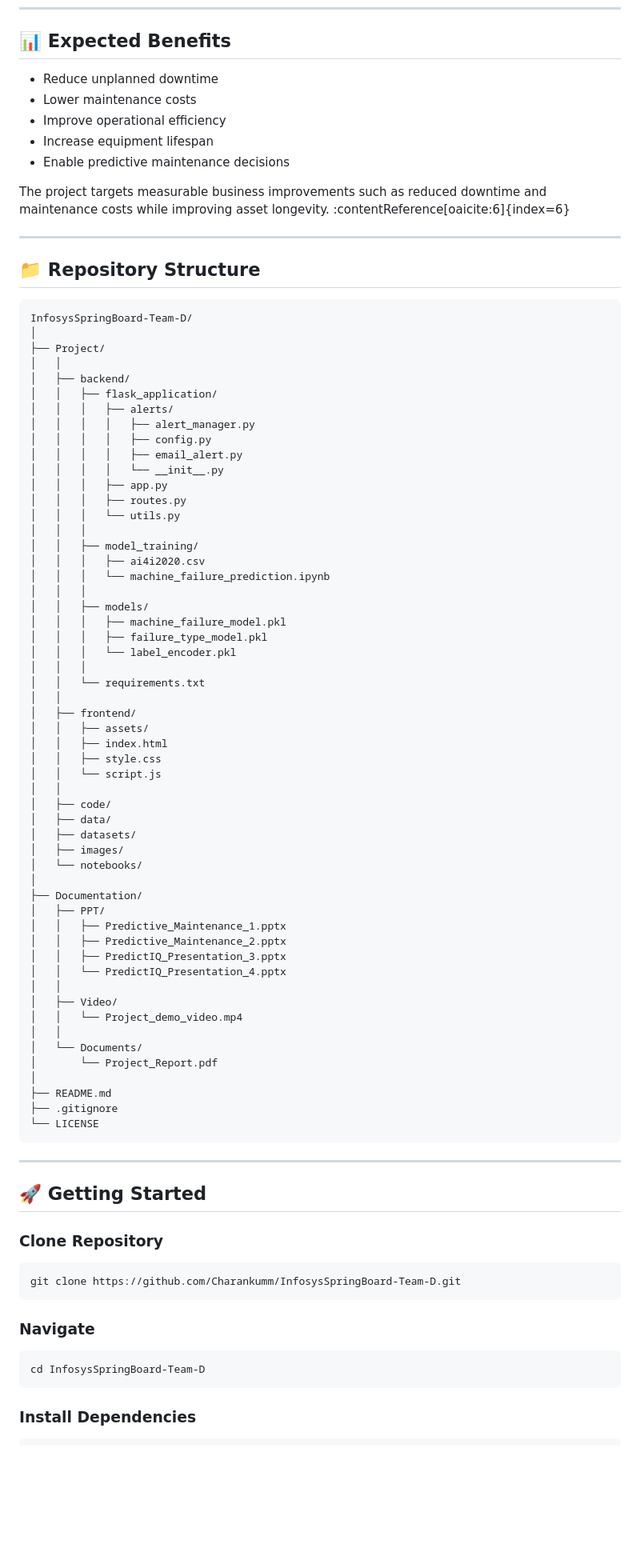
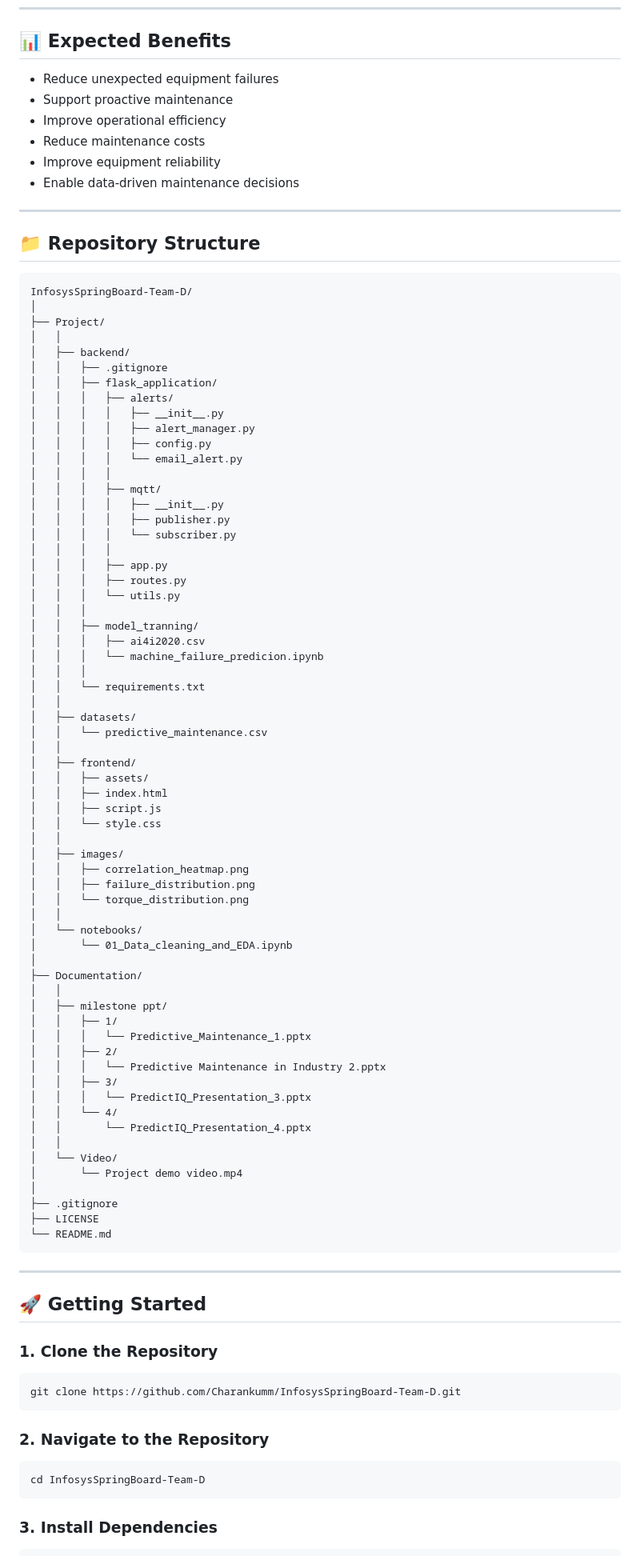
Before and after one commit to Charankumm/InfosysSpringBoard-Team-D, a Markdown page: README.md, the part around one of its changes. Shown at 80% size. GitHub-like rendering; blank space fills up the shorter version.

````diff
--- a/README.md
+++ b/README.md
@@ -156,91 +151,99 @@ The pipeline combines feature engineering, supervised learning, anomaly detectio
 
 ## 📊 Expected Benefits
 
-- Reduce unplanned downtime
-- Lower maintenance costs
-- Improve operational efficiency
-- Increase equipment lifespan
-- Enable predictive maintenance decisions
-
-The project targets measurable business improvements such as reduced downtime and maintenance costs while improving asset longevity. :contentReference[oaicite:6]{index=6}
+* Reduce unexpected equipment failures
+* Support proactive maintenance
+* Improve operational efficiency
+* Reduce maintenance costs
+* Improve equipment reliability
+* Enable data-driven maintenance decisions
 
 ---
 
 ## 📁 Repository Structure
 
-```
+```text
 InfosysSpringBoard-Team-D/
 │
 ├── Project/
 │   │
 │   ├── backend/
+│   │   ├── .gitignore
 │   │   ├── flask_application/
 │   │   │   ├── alerts/
+│   │   │   │   ├── __init__.py
 │   │   │   │   ├── alert_manager.py
 │   │   │   │   ├── config.py
-│   │   │   │   ├── email_alert.py
-│   │   │   │   └── __init__.py
+│   │   │   │   └── email_alert.py
+│   │   │   │
+│   │   │   ├── mqtt/
+│   │   │   │   ├── __init__.py
+│   │   │   │   ├── publisher.py
+│   │   │   │   └── subscriber.py
+│   │   │   │
 │   │   │   ├── app.py
 │   │   │   ├── routes.py
 │   │   │   └── utils.py
 │   │   │
-│   │   ├── model_training/
+│   │   ├── model_tranning/
 │   │   │   ├── ai4i2020.csv
-│   │   │   └── machine_failure_prediction.ipynb
-│   │   │
-│   │   ├── models/
-│   │   │   ├── machine_failure_model.pkl
-│   │   │   ├── failure_type_model.pkl
-│   │   │   └── label_encoder.pkl
+│   │   │   └── machine_failure_predicion.ipynb
 │   │   │
 │   │   └── requirements.txt
+│   │
+│   ├── datasets/
+│   │   └── predictive_maintenance.csv
 │   │
 │   ├── frontend/
 │   │   ├── assets/
 │   │   ├── index.html
-│   │   ├── style.css
-│   │   └── script.js
+│   │   ├── script.js
+│   │   └── style.css
 │   │
-│   ├── code/
-│   ├── data/
-│   ├── datasets/
 │   ├── images/
+│   │   ├── correlation_heatmap.png
+│   │   ├── failure_distribution.png
+│   │   └── torque_distribution.png
+│   │
 │   └── notebooks/
+│       └── 01_Data_cleaning_and_EDA.ipynb
 │
 ├── Documentation/
-│   ├── PPT/
-│   │   ├── Predictive_Maintenance_1.pptx
-│   │   ├── Predictive_Maintenance_2.pptx
-│   │   ├── PredictIQ_Presentation_3.pptx
-│   │   └── PredictIQ_Presentation_4.pptx
 │   │
-│   ├── Video/
-│   │   └── Project_demo_video.mp4
+│   ├── milestone ppt/
+│   │   ├── 1/
+│   │   │   └── Predictive_Maintenance_1.pptx
+│   │   ├── 2/
+│   │   │   └── Predictive Maintenance in Industry 2.pptx
+│   │   ├── 3/
+│   │   │   └── PredictIQ_Presentation_3.pptx
+│   │   └── 4/
+│   │       └── PredictIQ_Presentation_4.pptx
 │   │
-│   └── Documents/
-│       └── Project_Report.pdf
+│   └── Video/
+│       └── Project demo video.mp4
 │
-├── README.md
 ├── .gitignore
-└── LICENSE
+├── LICENSE
+└── README.md
 ```
 
 ---
 
 ## 🚀 Getting Started
 
-### Clone Repository
+### 1. Clone the Repository
 
 ```bash
 git clone https://github.com/Charankumm/InfosysSpringBoard-Team-D.git
 ```
 
-### Navigate
+### 2. Navigate to the Repository
 
 ```bash
 cd InfosysSpringBoard-Team-D
 ```
 
-### Install Dependencies
+### 3. Install Dependencies
 
 ```bash
````
Also changed, not shown: other parts of README.md (+183 -118 lines).
